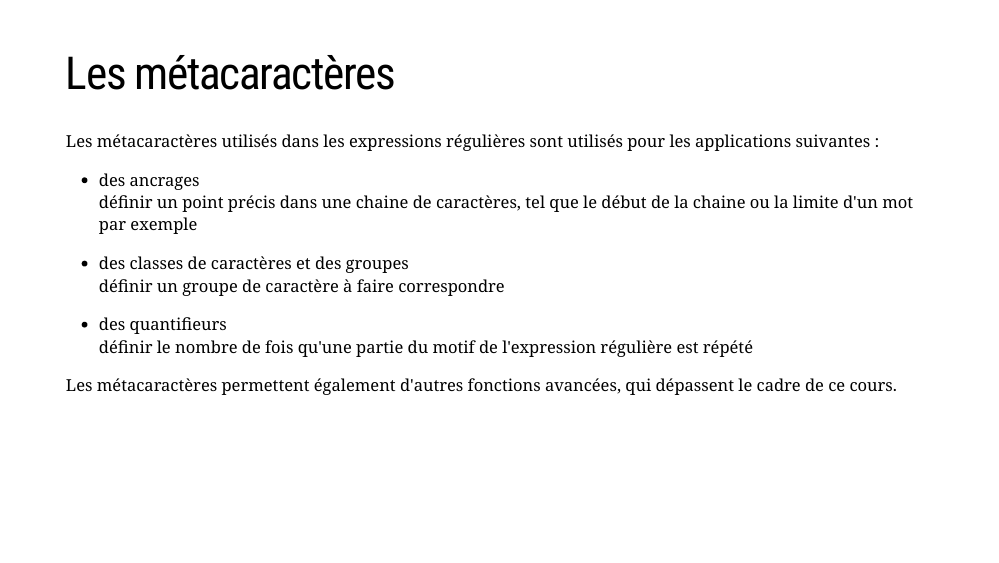
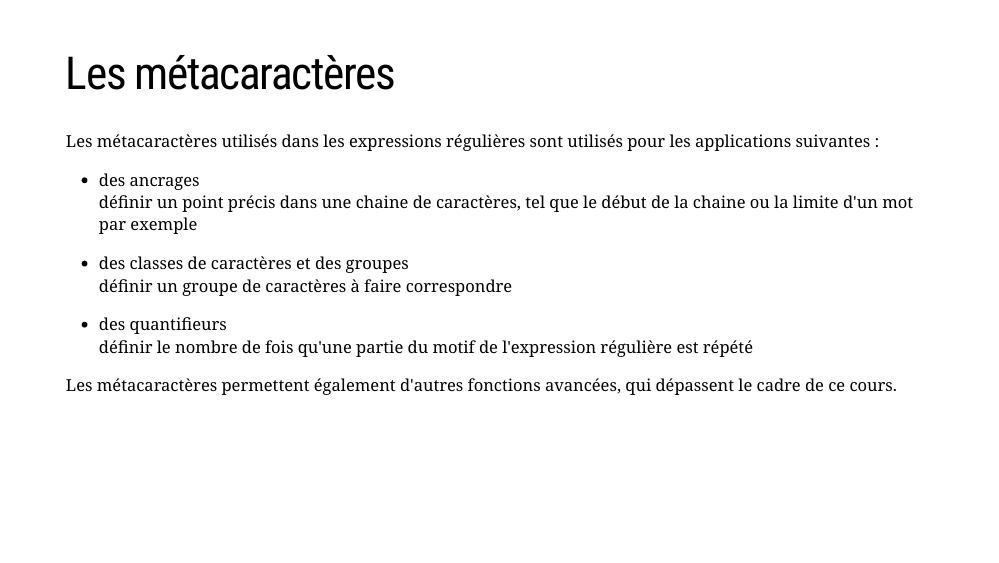
Before and after one commit to Nenuial/casInfo, an R Markdown document (inst/presentations/projet2/Presentation_RegEx.Rmd): page 10 of 28. Rendered offline with R 4.5, knitr and Pandoc, with nearby package versions; the slides are laid out offline by our stand-in for remark.js, each with all of its steps uncovered, in fonts that may differ from those the slides ask for, and without slide numbers, shadows or browser add-ons; some code elsewhere in the file could not run offline; a font, style sheet, LaTeX package, included part or bibliography that could not be used is replaced or left out.

Commit message:
Corrections

```diff
--- a/inst/presentations/projet2/Presentation_RegEx.Rmd
+++ b/inst/presentations/projet2/Presentation_RegEx.Rmd
@@ -3,6 +3,7 @@ title: "Les chaines de caractères 🧶"
 subtitle: "Utiliser les expressions régulières"
 author: "Pascal Burkhard"
 institute: "LDDR 2020-2021"
+knit: pagedown::chrome_print
 output:
   xaringan::moon_reader:
     css: [default, metropolis, metropolis-fonts, personal.css]
@@ -195,7 +196,7 @@ Les métacaractères utilisés dans les expressions régulières sont utilisés
 définir un point précis dans une chaine de caractères, tel que le début de la chaine ou la limite d'un mot par exemple
 
 - des classes de caractères et des groupes
-définir un groupe de caractère à faire correspondre
+définir un groupe de caractères à faire correspondre
 
 - des quantifieurs
 définir le nombre de fois qu'une partie du motif de l'expression régulière est répété
```
Also changed, not shown: py/projet2/exercice3_exemple.py (+1 -1 lines), inst/presentations/projet2/Presentation_RegEx.pdf, 2 other files.
